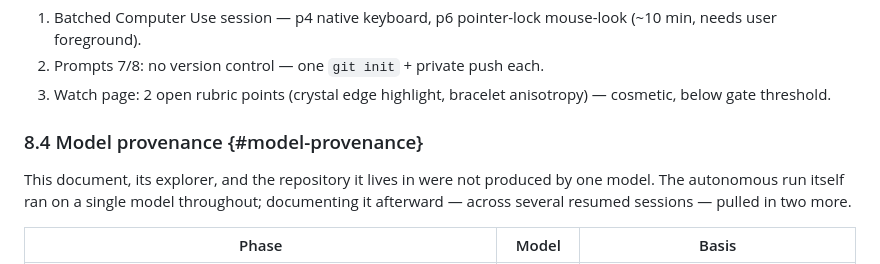
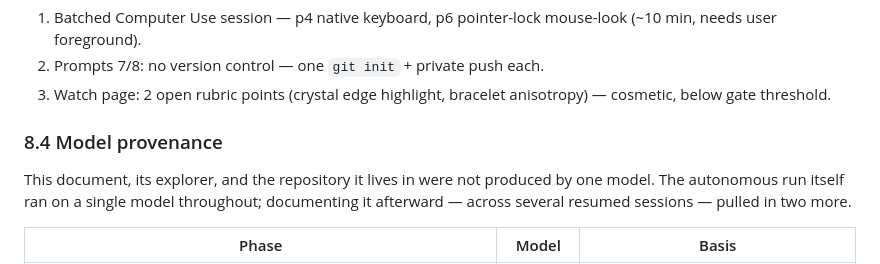
Before and after one commit to az9713/the-night-shift, a Markdown page: FACTORY.md, the part around one of its changes. Drawn GitHub-style.

```diff
--- a/FACTORY.md
+++ b/FACTORY.md
@@ -320,7 +320,7 @@ Git corroboration: commits for p3/p4/p9/p5/p6 span 23:14–01:31 PDT (= 06:14–
 2. Prompts 7/8: no version control — one `git init` + private push each.
 3. Watch page: 2 open rubric points (crystal edge highlight, bracelet anisotropy) — cosmetic, below gate threshold.
 
-### 8.4 Model provenance {#model-provenance}
+### 8.4 Model provenance
 
 This document, its explorer, and the repository it lives in were not produced by one model. The autonomous run itself ran on a single model throughout; documenting it afterward — across several resumed sessions — pulled in two more.
 
```
Also changed, not shown: other parts of FACTORY.md (+1 -1 lines), README.md (+1 -1 lines), factory-state.md (+10 -8 lines).
